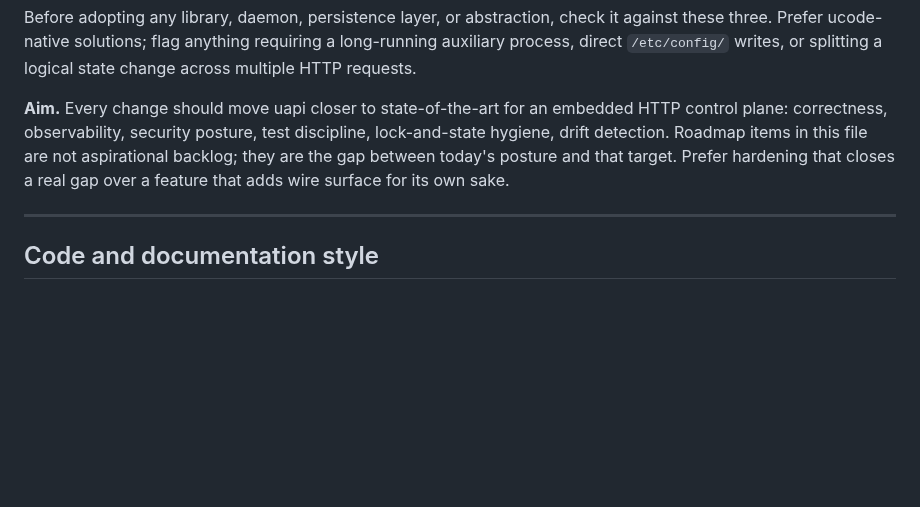
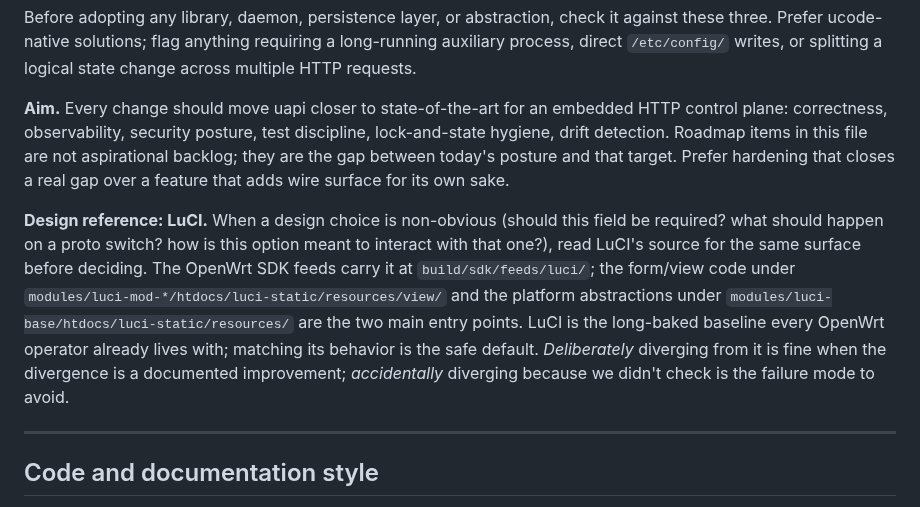
Before and after one commit to openwrt-iac/uapi, a Markdown page: CLAUDE.md, the part around the change. GitHub-like rendering; blank space fills up the shorter version.

Commit message:
docs: when a design choice is non-obvious, read LuCI first
Co-Authored-By: Claude Opus 4.7 <noreply@anthropic.com>

```diff
--- a/CLAUDE.md
+++ b/CLAUDE.md
@@ -15,6 +15,8 @@ This document captures the v1 design contract. It is comprehensive and authorita
 Before adopting any library, daemon, persistence layer, or abstraction, check it against these three. Prefer ucode-native solutions; flag anything requiring a long-running auxiliary process, direct `/etc/config/` writes, or splitting a logical state change across multiple HTTP requests.
 
 **Aim.** Every change should move uapi closer to state-of-the-art for an embedded HTTP control plane: correctness, observability, security posture, test discipline, lock-and-state hygiene, drift detection. Roadmap items in this file are not aspirational backlog; they are the gap between today's posture and that target. Prefer hardening that closes a real gap over a feature that adds wire surface for its own sake.
+
+**Design reference: LuCI.** When a design choice is non-obvious (should this field be required? what should happen on a proto switch? how is this option meant to interact with that one?), read LuCI's source for the same surface before deciding. The OpenWrt SDK feeds carry it at `build/sdk/feeds/luci/`; the form/view code under `modules/luci-mod-*/htdocs/luci-static/resources/view/` and the platform abstractions under `modules/luci-base/htdocs/luci-static/resources/` are the two main entry points. LuCI is the long-baked baseline every OpenWrt operator already lives with; matching its behavior is the safe default. *Deliberately* diverging from it is fine when the divergence is a documented improvement; *accidentally* diverging because we didn't check is the failure mode to avoid.
 
 ---
 
```
